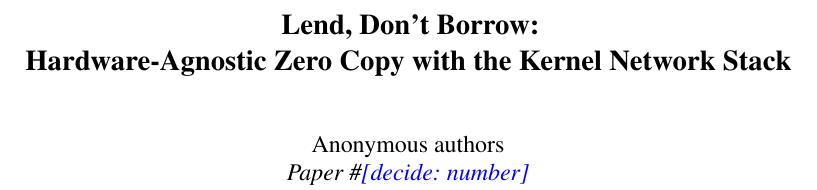
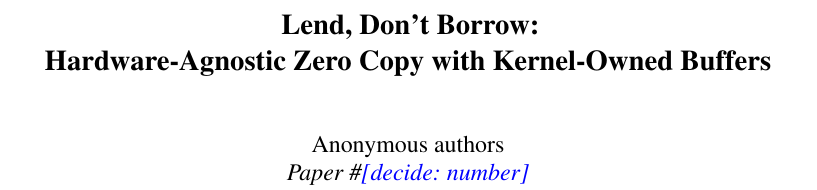
Before and after one commit to Markuze/DIAMOND, a LaTeX paper (main.tex): part of page 1 of 11, cut so that both start at the same text. Compiled offline with pdfLaTeX; a LaTeX package or settings file that is missing is left out.

Commit message:
paper: title DIAMOND around kernel-owned buffers

```diff
--- a/main.tex
+++ b/main.tex
@@ -17,7 +17,7 @@
 \begin{document}
 
 \date{}
-\title{\Large \bf Lend, Don't Borrow:\\ Hardware-Agnostic Zero Copy with the Kernel Network Stack}
+\title{\Large \bf Lend, Don't Borrow:\\ Hardware-Agnostic Zero Copy with Kernel-Owned Buffers}
 \author{{\rm Anonymous authors}\\ Paper \#\tododi{number}}
 \maketitle
 
```
Also changed, not shown: main.tex (2 more changed lines).
